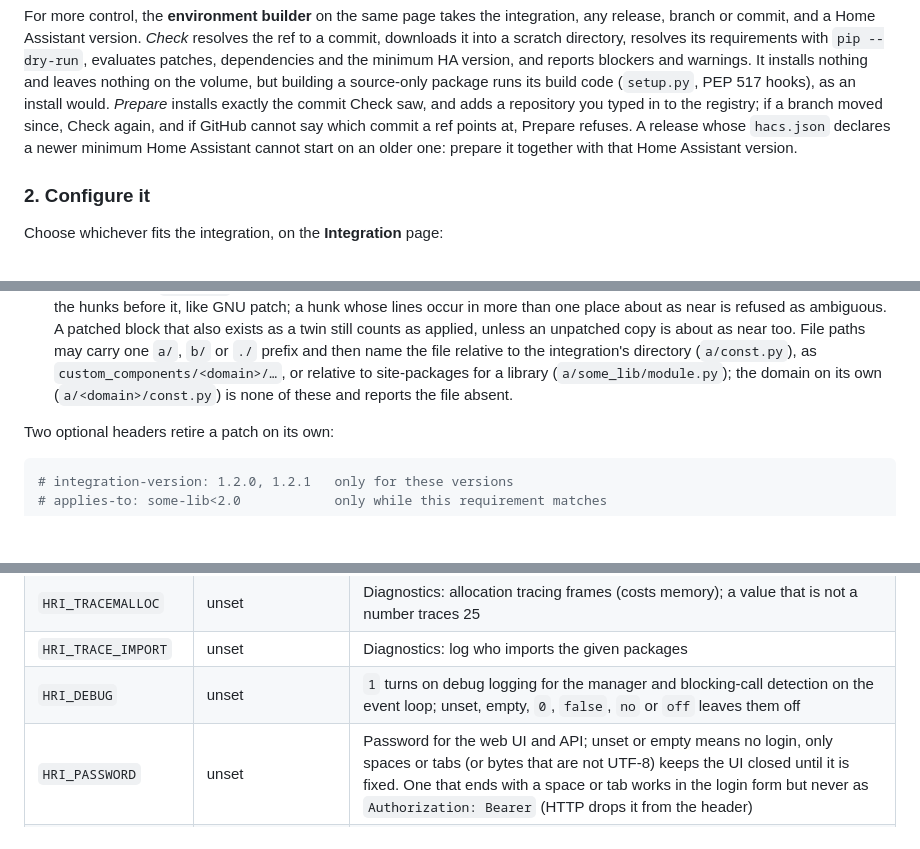
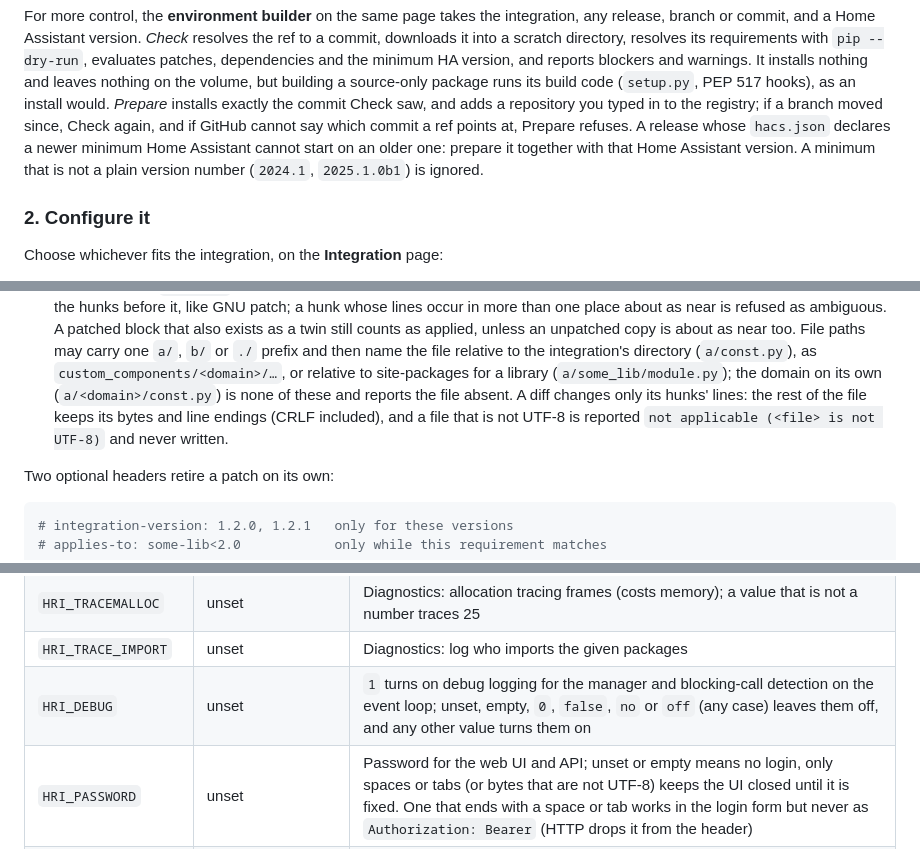
Before and after one commit to trailro/hass-remote-integration, a Markdown page: README.md, 3 parts joined by grey strips. Drawn GitHub-style; blank space fills up the shorter version.

```diff
--- a/README.md
+++ b/README.md
@@ -214,7 +214,8 @@ runs its build code (`setup.py`, PEP 517 hooks), as an install would.
 typed in to the registry; if a branch moved since, Check again, and if GitHub
 cannot say which commit a ref points at, Prepare refuses. A release whose
 `hacs.json` declares a newer minimum Home Assistant cannot start on an older
-one: prepare it together with that Home Assistant version.
+one: prepare it together with that Home Assistant version. A minimum that is
+not a plain version number (`2024.1`, `2025.1.0b1`) is ignored.
 
 ### 2. Configure it
 
@@ -555,7 +556,10 @@ Two formats:
   `./` prefix and then name the file relative to the integration's directory
   (`a/const.py`), as `custom_components/<domain>/…`, or relative to
   site-packages for a library (`a/some_lib/module.py`); the domain on its own
-  (`a/<domain>/const.py`) is none of these and reports the file absent.
+  (`a/<domain>/const.py`) is none of these and reports the file absent. A diff
+  changes only its hunks' lines: the rest of the file keeps its bytes and line
+  endings (CRLF included), and a file that is not UTF-8 is reported `not
+  applicable (<file> is not UTF-8)` and never written.
 
 Two optional headers retire a patch on its own:
 
@@ -670,7 +674,7 @@ limit it with `ingress_users` ([app](docs/app.md#access)). See
 | `HRI_CALL_TIMEOUT` | `60` | Seconds a service call (over MQTT, from the Services page or `POST /api/services/call`) or a command may take before it is reported as a timeout; a whole number, else a warning and 60; below 1 uses 1 |
 | `HRI_TRACEMALLOC` | unset | Diagnostics: allocation tracing frames (costs memory); a value that is not a number traces 25 |
 | `HRI_TRACE_IMPORT` | unset | Diagnostics: log who imports the given packages |
-| `HRI_DEBUG` | unset | `1` turns on debug logging for the manager and blocking-call detection on the event loop; unset, empty, `0`, `false`, `no` or `off` leaves them off |
+| `HRI_DEBUG` | unset | `1` turns on debug logging for the manager and blocking-call detection on the event loop; unset, empty, `0`, `false`, `no` or `off` (any case) leaves them off, and any other value turns them on |
 | `HRI_PASSWORD` | unset | Password for the web UI and API; unset or empty means no login, only spaces or tabs (or bytes that are not UTF-8) keeps the UI closed until it is fixed. One that ends with a space or tab works in the login form but never as `Authorization: Bearer` (HTTP drops it from the header) |
 | `HRI_PASSWORD_FILE` | unset | File holding the password, for example a Docker secret; wins over `HRI_PASSWORD`. Empty, unreadable or not UTF-8 keeps the UI closed until it is fixed |
 | `HRI_COOKIE_SECURE` | unset | `1`, `true`, `yes` or `on` (any case) marks the session cookie `Secure` (behind a reverse proxy with TLS); any other value does not, with a warning in the log unless it is `0`, `false`, `no` or `off` |
```
Also changed, not shown: docs/backups.md (+3 -1 lines), docs/mqtt.md (+7 -6 lines).
